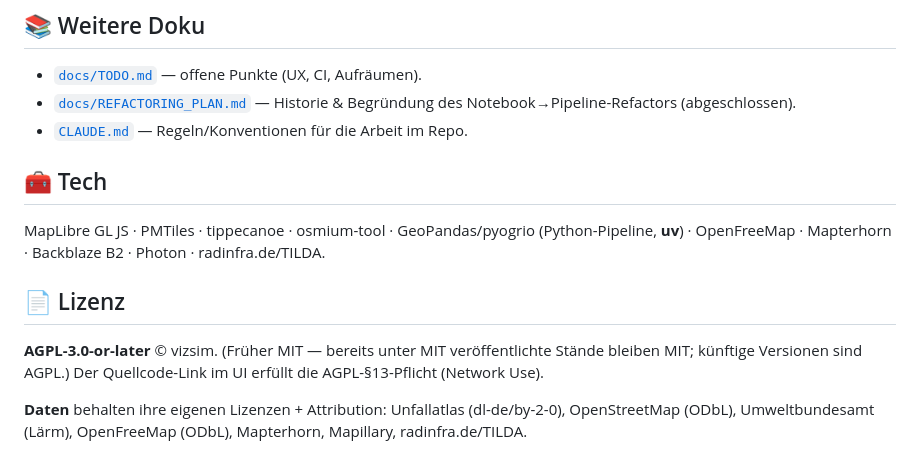
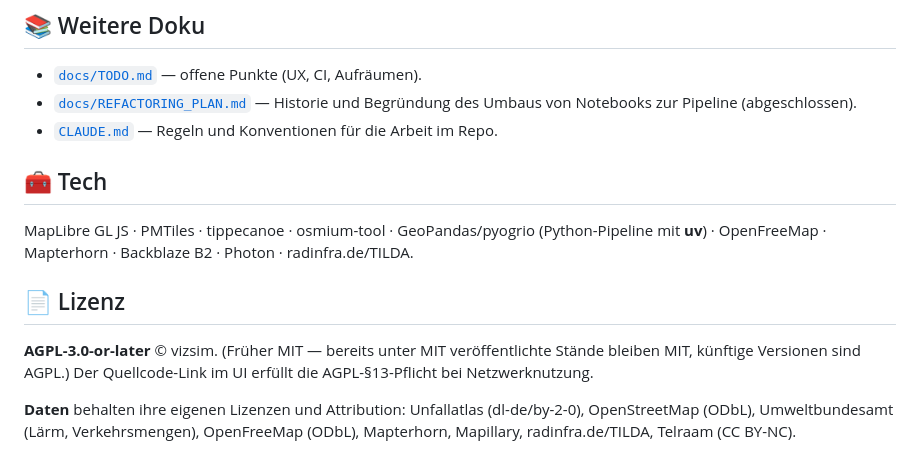
Before and after one commit to vizsim/unfallkarte, a Markdown page: README.md, the part around one of its changes. Rendered like a GitHub page.

```diff
--- a/README.md
+++ b/README.md
@@ -121,21 +171,21 @@ via pyogrio gelesen.)
 ## 📚 Weitere Doku
 
 - [`docs/TODO.md`](docs/TODO.md) — offene Punkte (UX, CI, Aufräumen).
-- [`docs/REFACTORING_PLAN.md`](docs/REFACTORING_PLAN.md) — Historie & Begründung des
-  Notebook→Pipeline-Refactors (abgeschlossen).
-- [`CLAUDE.md`](CLAUDE.md) — Regeln/Konventionen für die Arbeit im Repo.
+- [`docs/REFACTORING_PLAN.md`](docs/REFACTORING_PLAN.md) — Historie und Begründung des
+  Umbaus von Notebooks zur Pipeline (abgeschlossen).
+- [`CLAUDE.md`](CLAUDE.md) — Regeln und Konventionen für die Arbeit im Repo.
 
 ## 🧰 Tech
 
-MapLibre GL JS · PMTiles · tippecanoe · osmium-tool · GeoPandas/pyogrio (Python-Pipeline, **uv**)
-· OpenFreeMap · Mapterhorn · Backblaze B2 · Photon · radinfra.de/TILDA.
+MapLibre GL JS · PMTiles · tippecanoe · osmium-tool · GeoPandas/pyogrio (Python-Pipeline
+mit **uv**) · OpenFreeMap · Mapterhorn · Backblaze B2 · Photon · radinfra.de/TILDA.
 
 ## 📄 Lizenz
 
 **AGPL-3.0-or-later** © vizsim. (Früher MIT — bereits unter MIT veröffentlichte Stände
-bleiben MIT; künftige Versionen sind AGPL.) Der Quellcode-Link im UI erfüllt die
-AGPL-§13-Pflicht (Network Use).
+bleiben MIT, künftige Versionen sind AGPL.) Der Quellcode-Link im UI erfüllt die
+AGPL-§13-Pflicht bei Netzwerknutzung.
 
-**Daten** behalten ihre eigenen Lizenzen + Attribution: Unfallatlas (dl-de/by-2-0),
-OpenStreetMap (ODbL), Umweltbundesamt (Lärm), OpenFreeMap (ODbL), Mapterhorn, Mapillary,
-radinfra.de/TILDA.
+**Daten** behalten ihre eigenen Lizenzen und Attribution: Unfallatlas (dl-de/by-2-0),
+OpenStreetMap (ODbL), Umweltbundesamt (Lärm, Verkehrsmengen), OpenFreeMap (ODbL),
+Mapterhorn, Mapillary, radinfra.de/TILDA, Telraam (CC BY-NC).
```
Also changed, not shown: other parts of README.md (+117 -67 lines), docs/screenshot.png.
